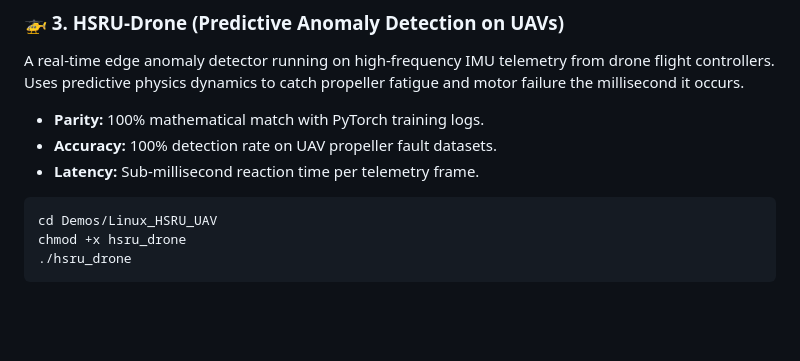
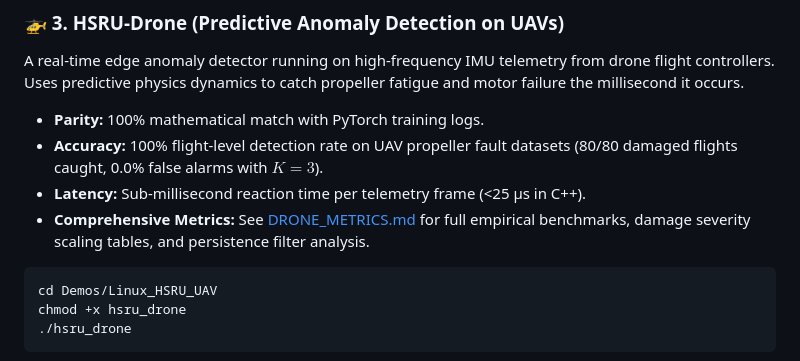
Before and after one commit to hsameerc/hsru-public, a Markdown page: README.md, the part around the change. Drawn GitHub-style; blank space fills up the shorter version.

Commit message:
docs: add comprehensive DRONE_METRICS.md benchmark report

````diff
--- a/README.md
+++ b/README.md
@@ -155,8 +155,9 @@ chmod +x hsru_edge
 A real-time edge anomaly detector running on high-frequency IMU telemetry from drone flight controllers. Uses predictive physics dynamics to catch propeller fatigue and motor failure the millisecond it occurs.
 
 * **Parity:** 100% mathematical match with PyTorch training logs.
-* **Accuracy:** 100% detection rate on UAV propeller fault datasets.
-* **Latency:** Sub-millisecond reaction time per telemetry frame.
+* **Accuracy:** 100% flight-level detection rate on UAV propeller fault datasets (80/80 damaged flights caught, 0.0% false alarms with $K=3$).
+* **Latency:** Sub-millisecond reaction time per telemetry frame (<25 µs in C++).
+* **Comprehensive Metrics:** See [DRONE_METRICS.md](DRONE_METRICS.md) for full empirical benchmarks, damage severity scaling tables, and persistence filter analysis.
 
 ```bash
 cd Demos/Linux_HSRU_UAV
````
Also changed, not shown: DRONE_METRICS.md (added, +120 -0 lines).
